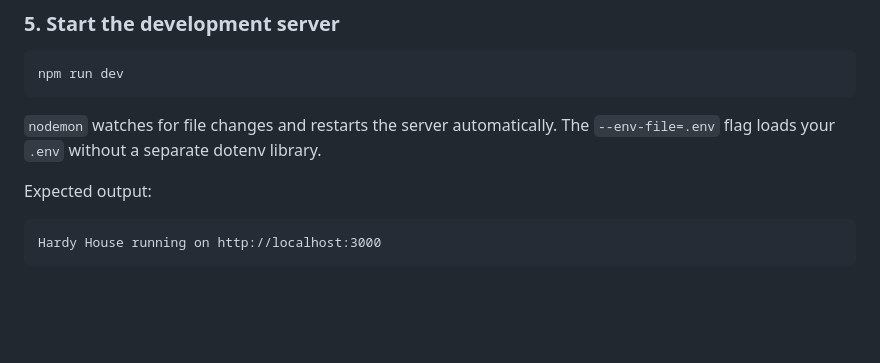
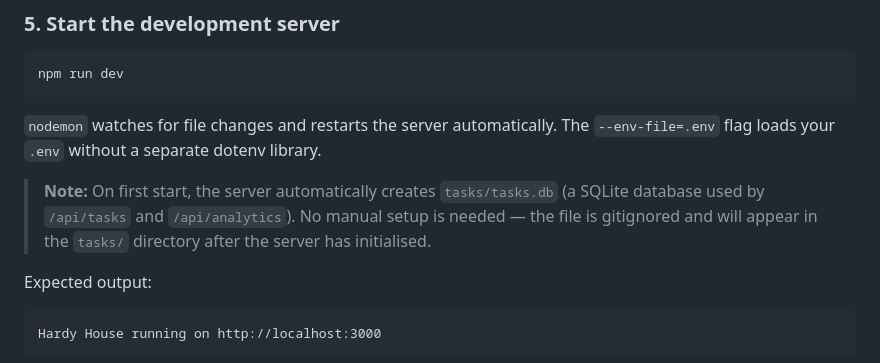
Before and after one commit to jhardy82/Hardy-House-Consulting, a Markdown page: docs/GETTING-STARTED.md, the part around the change. Drawn GitHub-style; blank space fills up the shorter version.

````diff
--- a/docs/GETTING-STARTED.md
+++ b/docs/GETTING-STARTED.md
@@ -93,6 +93,8 @@ npm run dev
 
 `nodemon` watches for file changes and restarts the server automatically. The `--env-file=.env` flag loads your `.env` without a separate dotenv library.
 
+> **Note:** On first start, the server automatically creates `tasks/tasks.db` (a SQLite database used by `/api/tasks` and `/api/analytics`). No manual setup is needed — the file is gitignored and will appear in the `tasks/` directory after the server has initialised.
+
 Expected output:
 
 ```
````
Also changed, not shown: CONTRIBUTING.md (added, +169 -0 lines).
